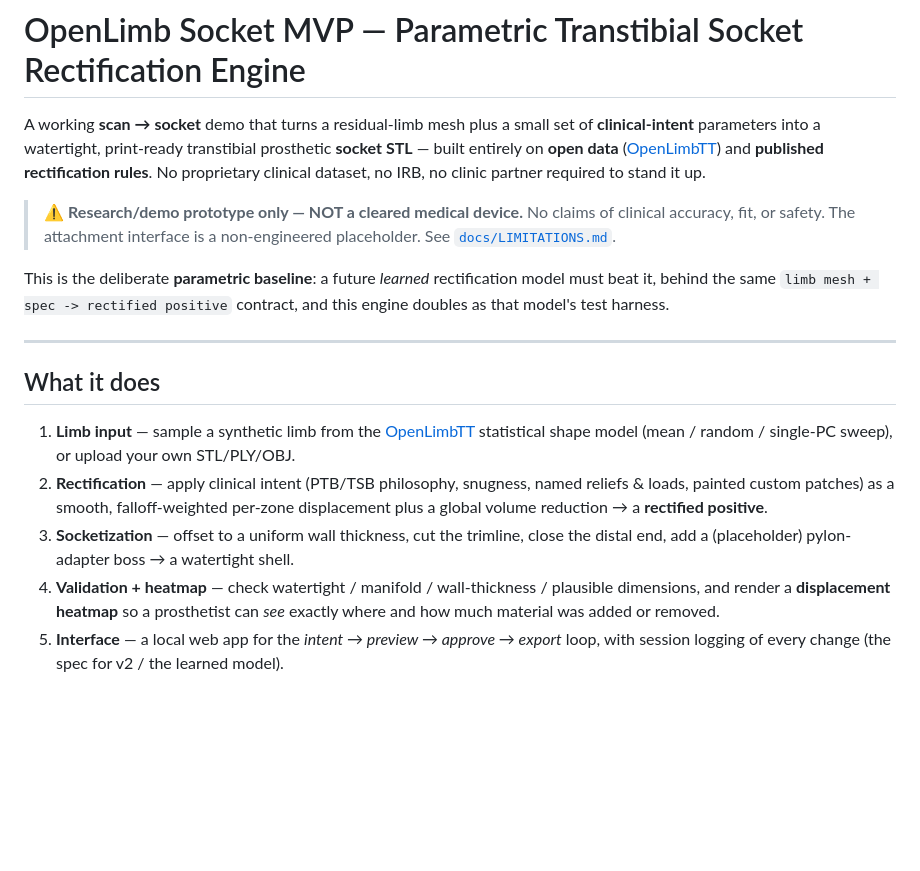
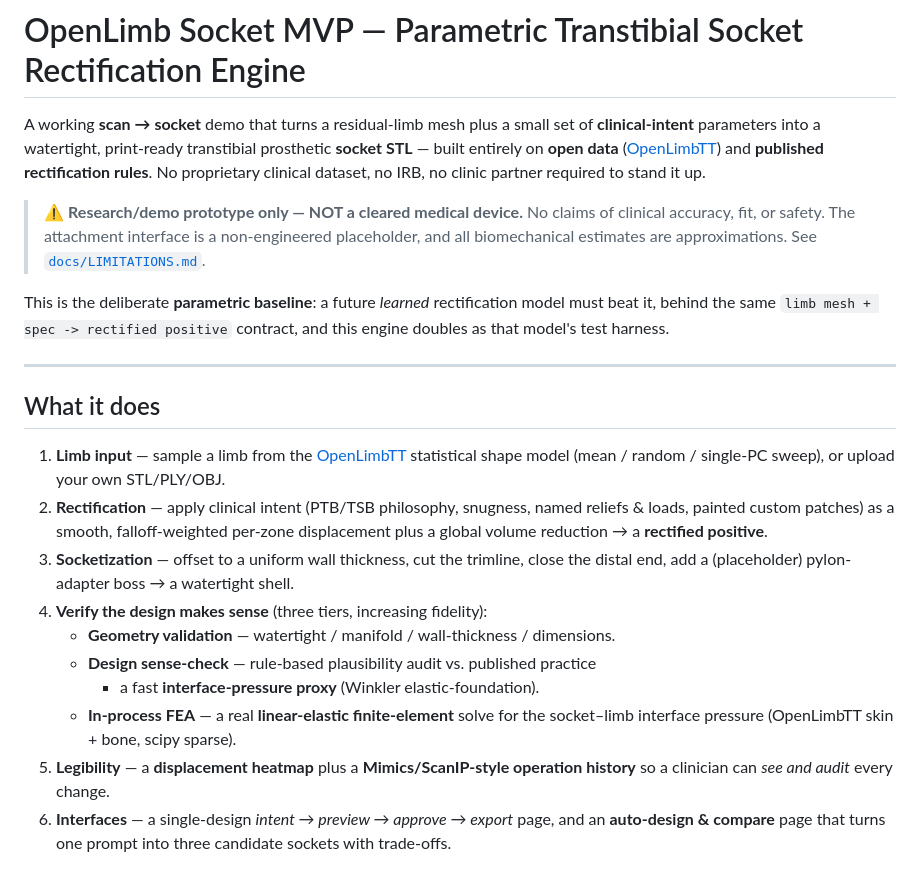
Before and after one commit to dr-cath/openlimb-socket-mvp, a Markdown page: README.md, the part around one of its changes. Rendered like a GitHub page; blank space fills up the shorter version.

```diff
--- a/README.md
+++ b/README.md
@@ -8,7 +8,8 @@ clinic partner required to stand it up.
 
 > ⚠️ **Research/demo prototype only — NOT a cleared medical device.** No claims of
 > clinical accuracy, fit, or safety. The attachment interface is a non-engineered
-> placeholder. See [`docs/LIMITATIONS.md`](docs/LIMITATIONS.md).
+> placeholder, and all biomechanical estimates are approximations. See
+> [`docs/LIMITATIONS.md`](docs/LIMITATIONS.md).
 
 This is the deliberate **parametric baseline**: a future *learned* rectification
 model must beat it, behind the same `limb mesh + spec -> rectified positive`
@@ -18,18 +19,24 @@ contract, and this engine doubles as that model's test harness.
 
 ## What it does
 
-1. **Limb input** — sample a synthetic limb from the [OpenLimbTT] statistical
-   shape model (mean / random / single-PC sweep), or upload your own STL/PLY/OBJ.
+1. **Limb input** — sample a limb from the [OpenLimbTT] statistical shape model
+   (mean / random / single-PC sweep), or upload your own STL/PLY/OBJ.
 2. **Rectification** — apply clinical intent (PTB/TSB philosophy, snugness, named
    reliefs & loads, painted custom patches) as a smooth, falloff-weighted
    per-zone displacement plus a global volume reduction → a **rectified positive**.
 3. **Socketization** — offset to a uniform wall thickness, cut the trimline, close
    the distal end, add a (placeholder) pylon-adapter boss → a watertight shell.
-4. **Validation + heatmap** — check watertight / manifold / wall-thickness /
-   plausible dimensions, and render a **displacement heatmap** so a prosthetist
-   can *see* exactly where and how much material was added or removed.
-5. **Interface** — a local web app for the *intent → preview → approve → export*
-   loop, with session logging of every change (the spec for v2 / the learned model).
+4. **Verify the design makes sense** (three tiers, increasing fidelity):
+   - **Geometry validation** — watertight / manifold / wall-thickness / dimensions.
+   - **Design sense-check** — rule-based plausibility audit vs. published practice
+     + a fast **interface-pressure proxy** (Winkler elastic-foundation).
+   - **In-process FEA** — a real **linear-elastic finite-element** solve for the
+     socket–limb interface pressure (OpenLimbTT skin + bone, scipy sparse).
+5. **Legibility** — a **displacement heatmap** plus a **Mimics/ScanIP-style
+   operation history** so a clinician can *see and audit* every change.
+6. **Interfaces** — a single-design *intent → preview → approve → export* page,
+   and an **auto-design & compare** page that turns one prompt into three
+   candidate sockets with trade-offs.
 
 ![displacement heatmap example](docs/heatmap_example.png)
 
```
Also changed, not shown: other parts of README.md (+96 -51 lines).
